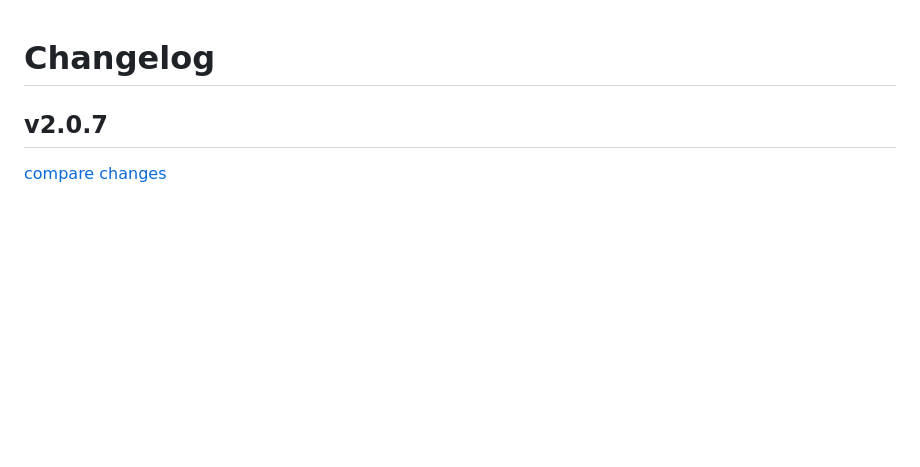
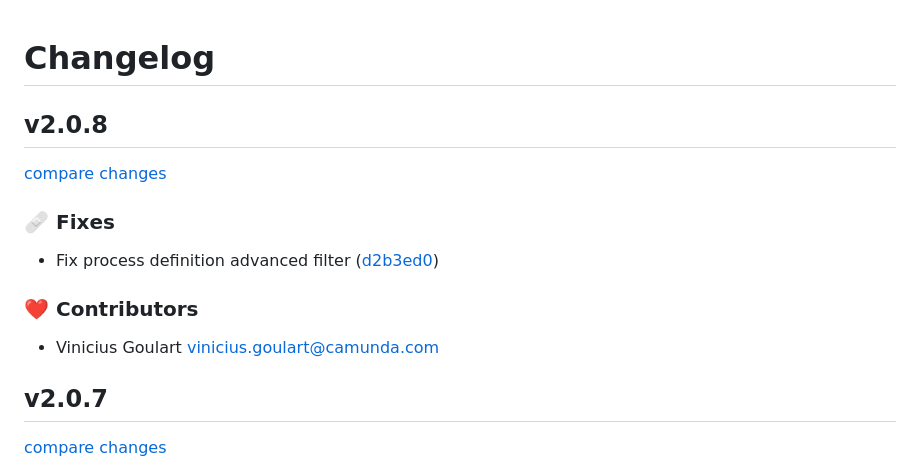
Before and after one commit to vsgoulart/camunda-api-zod-schemas, a Markdown page: CHANGELOG.md, the part around the change. Rendered like a GitHub page; blank space fills up the shorter version.

Commit message:
chore(release): v2.0.8

```diff
--- a/CHANGELOG.md
+++ b/CHANGELOG.md
@@ -1,4 +1,16 @@
 # Changelog
+
+## v2.0.8
+
+[compare changes](https://github.com/vsgoulart/camunda-api-zod-schemas/compare/v2.0.7...v2.0.8)
+
+### 🩹 Fixes
+
+- Fix process definition advanced filter ([d2b3ed0](https://github.com/vsgoulart/camunda-api-zod-schemas/commit/d2b3ed0))
+
+### ❤️ Contributors
+
+- Vinicius Goulart <vinicius.goulart@camunda.com>
 
 ## v2.0.7
 
```
